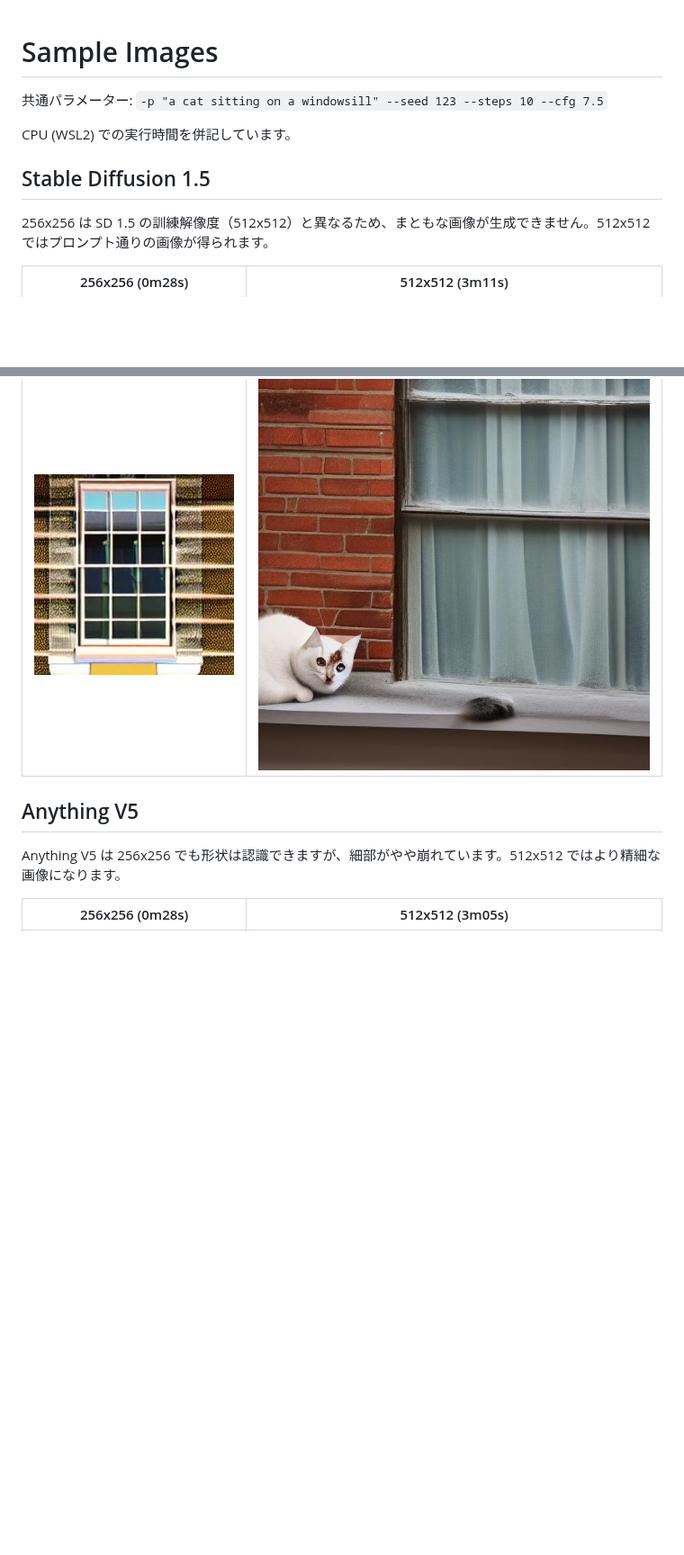
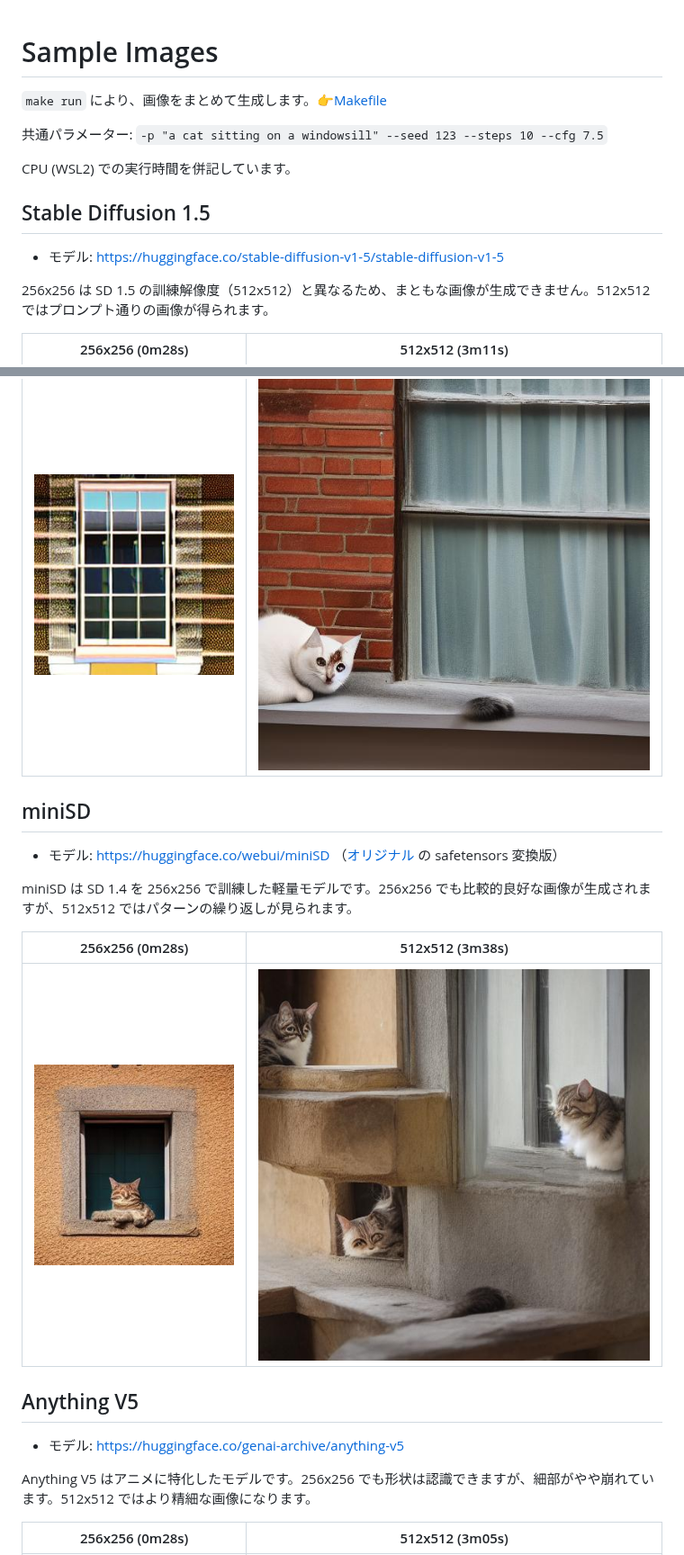
Before and after one commit to 7shi/my-sd15, a Markdown page: samples/README.md, 2 parts joined by grey strips. Shown at 90% size. Rendered like a GitHub page; pictures changed too: samples/minisd-256x256.jpg (added), samples/minisd-512x512.jpg (added); blank space fills up the shorter version.

```diff
--- a/samples/README.md
+++ b/samples/README.md
@@ -1,4 +1,6 @@
 # Sample Images
+
+`make run` により、画像をまとめて生成します。👉[Makefile](../Makefile)
 
 共通パラメーター: `-p "a cat sitting on a windowsill" --seed 123 --steps 10 --cfg 7.5`
 
@@ -6,15 +8,29 @@ CPU (WSL2) での実行時間を併記しています。
 
 ## Stable Diffusion 1.5
 
+- モデル: https://huggingface.co/stable-diffusion-v1-5/stable-diffusion-v1-5
+
 256x256 は SD 1.5 の訓練解像度（512x512）と異なるため、まともな画像が生成できません。512x512 ではプロンプト通りの画像が得られます。
 
 | 256x256 (0m28s) | 512x512 (3m11s) |
 |:---:|:---:|
 | ![sd15-256x256](sd15-256x256.jpg) | ![sd15-512x512](sd15-512x512.jpg) |
 
+## miniSD
+
+- モデル: https://huggingface.co/webui/miniSD （[オリジナル](https://huggingface.co/justinpinkney/miniSD) の safetensors 変換版）
+
+miniSD は SD 1.4 を 256x256 で訓練した軽量モデルです。256x256 でも比較的良好な画像が生成されますが、512x512 ではパターンの繰り返しが見られます。
+
+| 256x256 (0m28s) | 512x512 (3m38s) |
+|:---:|:---:|
+| ![minisd-256x256](minisd-256x256.jpg) | ![minisd-512x512](minisd-512x512.jpg) |
+
 ## Anything V5
 
-Anything V5 は 256x256 でも形状は認識できますが、細部がやや崩れています。512x512 ではより精細な画像になります。
+- モデル: https://huggingface.co/genai-archive/anything-v5
+
+Anything V5 はアニメに特化したモデルです。256x256 でも形状は認識できますが、細部がやや崩れています。512x512 ではより精細な画像になります。
 
 | 256x256 (0m28s) | 512x512 (3m05s) |
 |:---:|:---:|
```
Also changed, not shown: other parts of samples/README.md (+0 -14 lines), README.md (+2 -2 lines), 2 other files.
